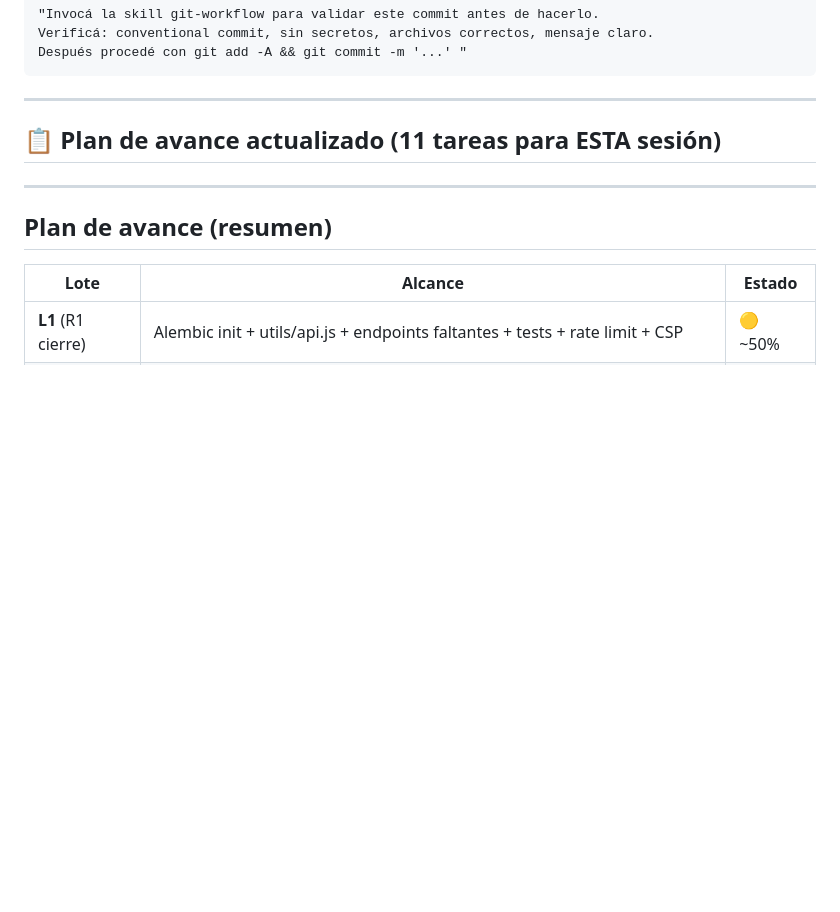
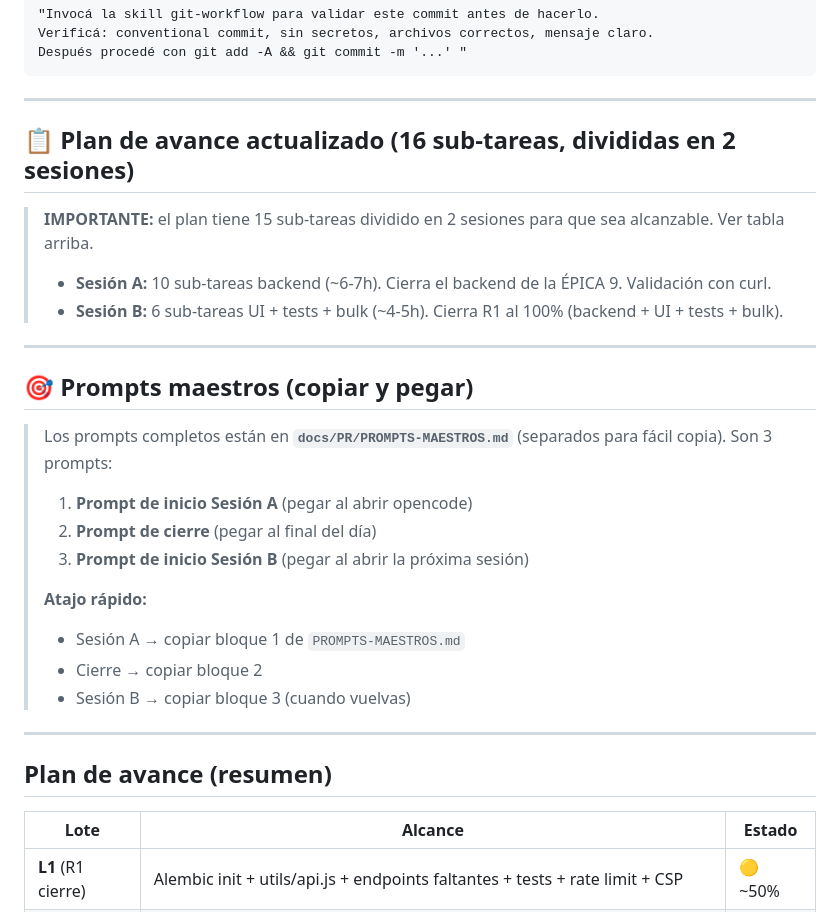
Before and after one commit to YawarChavezG/Docu, a Markdown page: docs/PR/INICIO-SESION.md, the part around one of its changes. Drawn GitHub-style; blank space fills up the shorter version.

```diff
--- a/docs/PR/INICIO-SESION.md
+++ b/docs/PR/INICIO-SESION.md
@@ -185,7 +203,27 @@ Después procedé con git add -A && git commit -m '...' "
 
 ---
 
-## 📋 Plan de avance actualizado (11 tareas para ESTA sesión)
+## 📋 Plan de avance actualizado (16 sub-tareas, divididas en 2 sesiones)
+
+> **IMPORTANTE:** el plan tiene 15 sub-tareas dividido en 2 sesiones para que sea alcanzable. Ver tabla arriba.
+>
+> - **Sesión A:** 10 sub-tareas backend (~6-7h). Cierra el backend de la ÉPICA 9. Validación con curl.
+> - **Sesión B:** 6 sub-tareas UI + tests + bulk (~4-5h). Cierra R1 al 100% (backend + UI + tests + bulk).
+
+---
+
+## 🎯 Prompts maestros (copiar y pegar)
+
+> Los prompts completos están en **`docs/PR/PROMPTS-MAESTROS.md`** (separados para fácil copia).
+> Son 3 prompts:
+> 1. **Prompt de inicio Sesión A** (pegar al abrir opencode)
+> 2. **Prompt de cierre** (pegar al final del día)
+> 3. **Prompt de inicio Sesión B** (pegar al abrir la próxima sesión)
+>
+> **Atajo rápido:**
+> - Sesión A → copiar bloque 1 de `PROMPTS-MAESTROS.md`
+> - Cierre → copiar bloque 2
+> - Sesión B → copiar bloque 3 (cuando vuelvas)
 
 ---
 
```
Also changed, not shown: other parts of docs/PR/INICIO-SESION.md (+23 -5 lines), docs/PR/PROMPTS-MAESTROS.md (added, +120 -0 lines).
